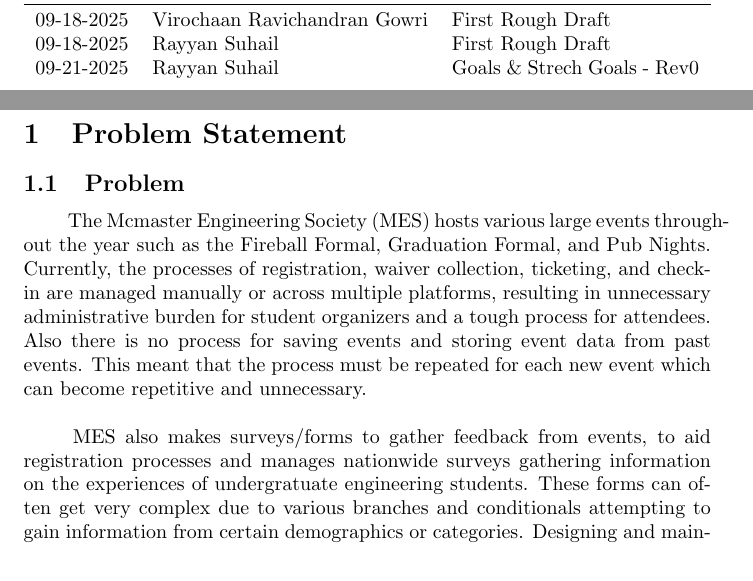
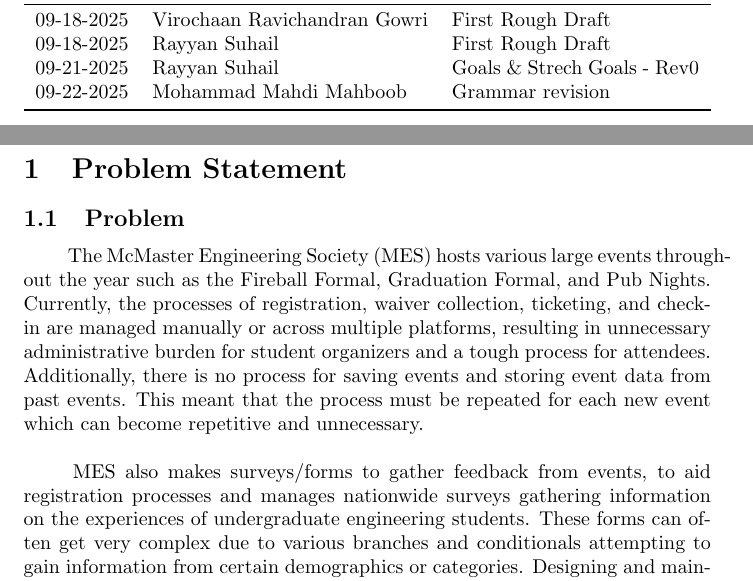
Before and after one commit to VirochaanRG/MES-Event-Management-System, a LaTeX document (docs/ProblemStatementAndGoals/ProblemStatement.tex): two parts of pages 1 and 2 of 7, joined at a grey line, cut so that both start at the same text. Compiled offline with pdfLaTeX.

Commit message:
Documentation: Update Problem Statement Grammar

```diff
--- a/docs/ProblemStatementAndGoals/ProblemStatement.tex
+++ b/docs/ProblemStatementAndGoals/ProblemStatement.tex
@@ -25,7 +25,8 @@
 09-18-2025 & Virochaan Ravichandran Gowri & First Rough Draft\\
 09-18-2025 & Rayyan Suhail & First Rough Draft\\
 09-21-2025 & Rayyan Suhail & Goals \& Strech Goals - Rev0\\
-... & ... & ...\\
+09-22-2025 & Mohammad Mahdi Mahboob & Grammar revision \\
+%... & ... & ...\\
 \bottomrule
 \end{tabularx}
 \end{table}
@@ -33,9 +34,9 @@
 \section{Problem Statement}
 
 \subsection{Problem}
-\hspace*{2em} The Mcmaster Engineering Society (MES) hosts various large events throughout the year such as the Fireball Formal, Graduation Formal, and Pub Nights. Currently, the processes of registration, waiver collection, ticketing, and check-in are managed manually or across multiple platforms, resulting in unnecessary administrative burden for student organizers and a tough process for attendees. Also there is no process for saving events and storing event data from past events. This meant that the process must be repeated for each new event which can become repetitive and unnecessary.\\
+\hspace*{2em} The McMaster Engineering Society (MES) hosts various large events throughout the year such as the Fireball Formal, Graduation Formal, and Pub Nights. Currently, the processes of registration, waiver collection, ticketing, and check-in are managed manually or across multiple platforms, resulting in unnecessary administrative burden for student organizers and a tough process for attendees. Additionally, there is no process for saving events and storing event data from past events. This meant that the process must be repeated for each new event which can become repetitive and unnecessary.\\
 \newline
-\hspace*{2em} MES also makes surveys/forms to gather feedback from events, to aid registration processes and manages nationwide surveys gathering information on the experiences of undergratuate engineering students. These forms can often get very complex due to various branches and conditionals attempting to gain information from certain demographics or categories. Designing and maintaining these form year after year can become a tedious process and due to the complex nature of the forms, the survey response rate is very low as many are put off from answering. Furthermore, there is very little data analytics that can be done from the current implementation making it difficult to actually gain information from both surveys and event registrations to improve future events and student experience. \\
+\hspace*{2em} MES also makes surveys/forms to gather feedback from events, to aid registration processes and manages nationwide surveys gathering information on the experiences of undergraduate engineering students. These forms can often get very complex due to various branches and conditionals attempting to gain information from certain demographics or categories. Designing and maintaining these form year after year can become a tedious process and due to the complex nature of the forms, the survey response rate is very low as many are put off from answering. Furthermore, there is very little data analytics that can be done from the current implementation making it difficult to actually gain information from both surveys and event registrations to improve future events and student experience. \\
 \newline
 \hspace*{2em} This project aims to develop a solution which can centralize the activities of the MES within a single platform with functionality for both admins and users. We will be looking to address the current shortfalls and provide an upgrade upon the current implementation.
 \subsection{Inputs and Outputs}
```
Also changed, not shown: docs/ProblemStatementAndGoals/ProblemStatement.tex (4 more changed lines).
